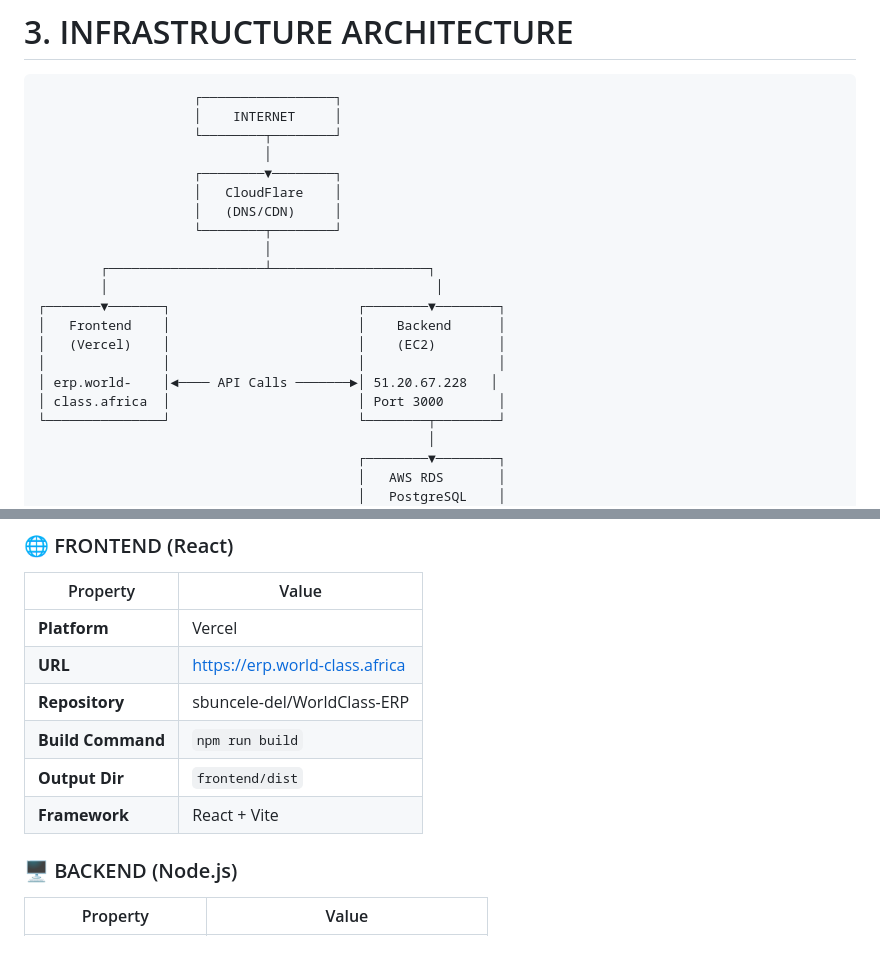
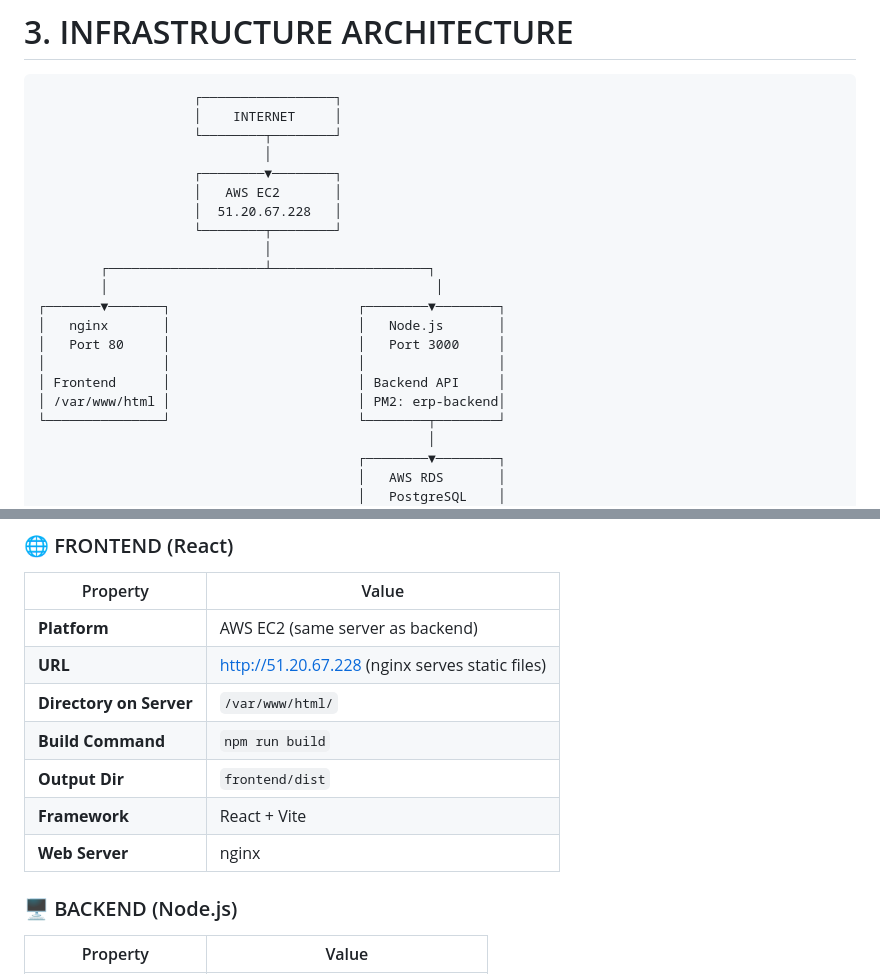
Before and after one commit to sbuncele-del/WorldClass-ERP, a Markdown page: ARCHITECTURE.md, 2 parts joined by grey strips. Rendered like a GitHub page; blank space fills up the shorter version.

Commit message:
FIX: Corrected frontend deployment - it's on EC2/nginx, NOT Vercel

```diff
--- a/ARCHITECTURE.md
+++ b/ARCHITECTURE.md
@@ -103,18 +103,18 @@ WorldClass ERP is a comprehensive, multi-tenant Enterprise Resource Planning sys
                     └────────┬────────┘
                              │
                     ┌────────▼────────┐
-                    │   CloudFlare    │
-                    │   (DNS/CDN)     │
+                    │   AWS EC2       │
+                    │  51.20.67.228   │
                     └────────┬────────┘
                              │
         ┌────────────────────┴────────────────────┐
         │                                          │
 ┌───────▼───────┐                        ┌────────▼────────┐
-│   Frontend    │                        │    Backend      │
-│   (Vercel)    │                        │    (EC2)        │
+│   nginx       │                        │   Node.js       │
+│   Port 80     │                        │   Port 3000     │
 │               │                        │                 │
-│ erp.world-    │◄──── API Calls ───────►│ 51.20.67.228   │
-│ class.africa  │                        │ Port 3000       │
+│ Frontend      │                        │ Backend API     │
+│ /var/www/html │                        │ PM2: erp-backend│
 └───────────────┘                        └────────┬────────┘
                                                   │
                                          ┌────────▼────────┐
@@ -130,12 +130,13 @@ WorldClass ERP is a comprehensive, multi-tenant Enterprise Resource Planning sys
 ### 🌐 FRONTEND (React)
 | Property | Value |
 |----------|-------|
-| **Platform** | Vercel |
-| **URL** | https://erp.world-class.africa |
-| **Repository** | sbuncele-del/WorldClass-ERP |
+| **Platform** | AWS EC2 (same server as backend) |
+| **URL** | http://51.20.67.228 (nginx serves static files) |
+| **Directory on Server** | `/var/www/html/` |
 | **Build Command** | `npm run build` |
 | **Output Dir** | `frontend/dist` |
 | **Framework** | React + Vite |
+| **Web Server** | nginx |
 
 ### 🖥️ BACKEND (Node.js)
 | Property | Value |
```
